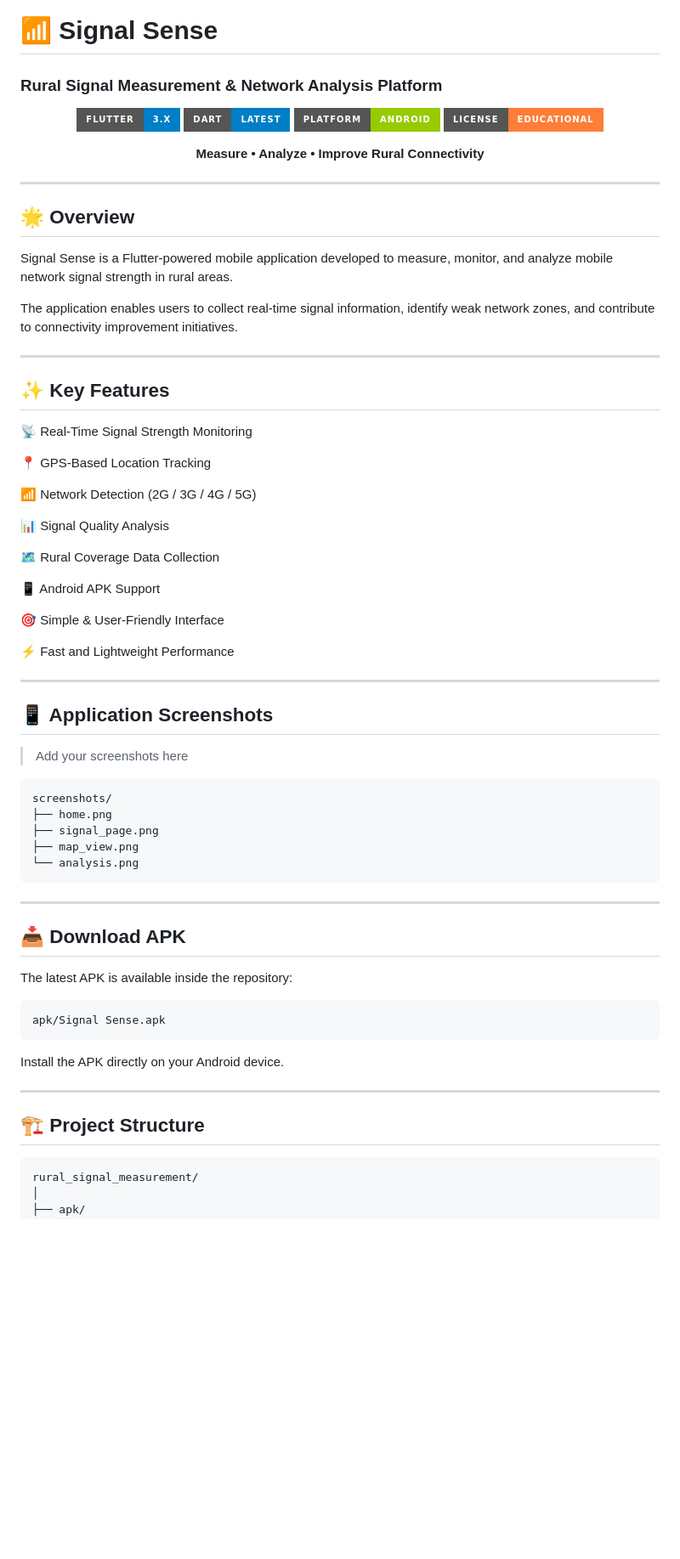
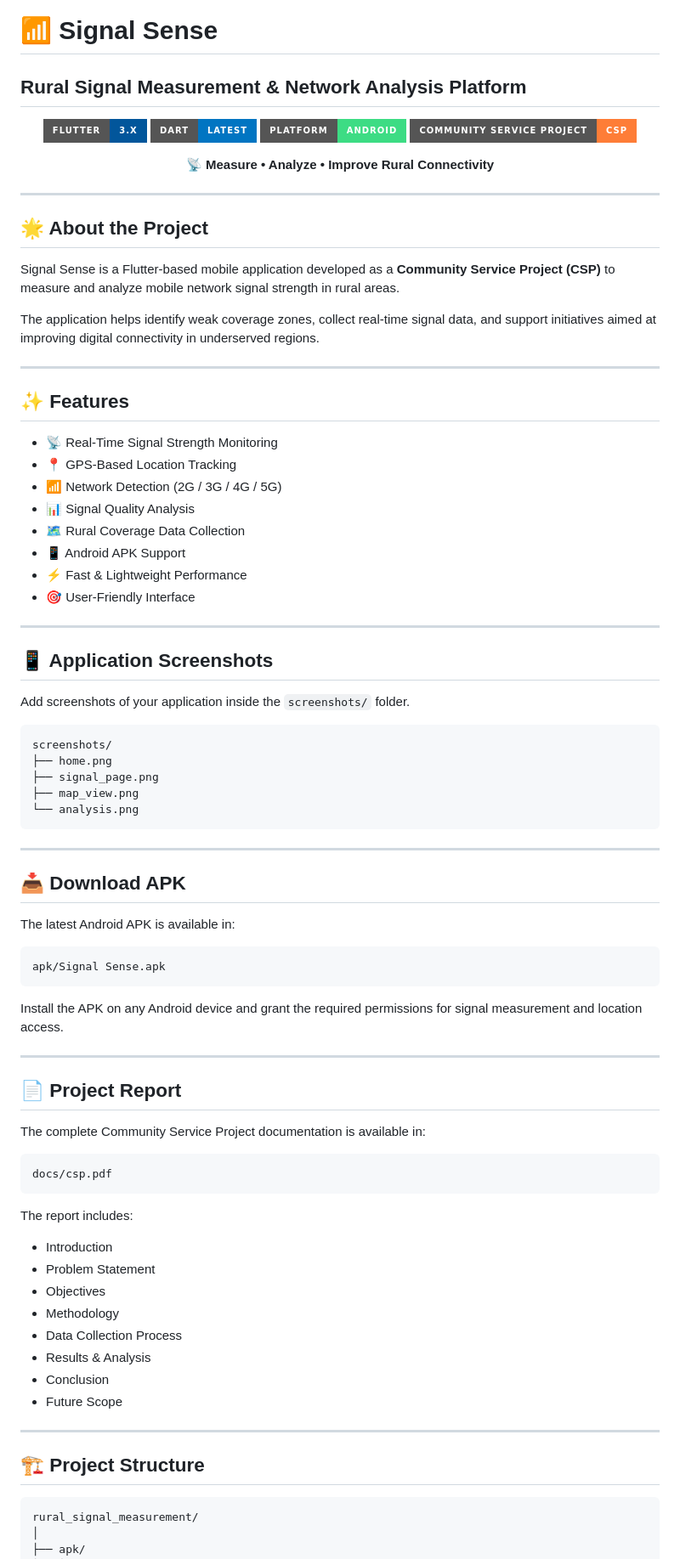
Before and after one commit to srinivaspallapu9/rural_signal_measurement, a Markdown page: README.md, the part around one of its changes. Shown at 85% size. GitHub-like rendering; badges without logos; blank space fills up the shorter version.

````diff
--- a/README.md
+++ b/README.md
@@ -1,53 +1,46 @@
 # 📶 Signal Sense
 
-### Rural Signal Measurement & Network Analysis Platform
+## Rural Signal Measurement & Network Analysis Platform
 
 <p align="center">
-  <img src="https://img.shields.io/badge/Flutter-3.x-blue?style=for-the-badge&logo=flutter" />
-  <img src="https://img.shields.io/badge/Dart-Latest-blue?style=for-the-badge&logo=dart" />
-  <img src="https://img.shields.io/badge/Platform-Android-green?style=for-the-badge" />
-  <img src="https://img.shields.io/badge/License-Educational-orange?style=for-the-badge" />
+  <img src="https://img.shields.io/badge/Flutter-3.x-02569B?style=for-the-badge&logo=flutter" />
+  <img src="https://img.shields.io/badge/Dart-Latest-0175C2?style=for-the-badge&logo=dart" />
+  <img src="https://img.shields.io/badge/Platform-Android-3DDC84?style=for-the-badge&logo=android" />
+  <img src="https://img.shields.io/badge/Community%20Service%20Project-CSP-orange?style=for-the-badge" />
 </p>
 
 <p align="center">
-  <b>Measure • Analyze • Improve Rural Connectivity</b>
+  <b>📡 Measure • Analyze • Improve Rural Connectivity</b>
 </p>
 
 ---
 
-## 🌟 Overview
+## 🌟 About the Project
 
-Signal Sense is a Flutter-powered mobile application developed to measure, monitor, and analyze mobile network signal strength in rural areas.
+Signal Sense is a Flutter-based mobile application developed as a **Community Service Project (CSP)** to measure and analyze mobile network signal strength in rural areas.
 
-The application enables users to collect real-time signal information, identify weak network zones, and contribute to connectivity improvement initiatives.
+The application helps identify weak coverage zones, collect real-time signal data, and support initiatives aimed at improving digital connectivity in underserved regions.
 
 ---
 
-## ✨ Key Features
+## ✨ Features
 
-📡 Real-Time Signal Strength Monitoring
-
-📍 GPS-Based Location Tracking
-
-📶 Network Detection (2G / 3G / 4G / 5G)
-
-📊 Signal Quality Analysis
-
-🗺️ Rural Coverage Data Collection
-
-📱 Android APK Support
-
-🎯 Simple & User-Friendly Interface
-
-⚡ Fast and Lightweight Performance
+* 📡 Real-Time Signal Strength Monitoring
+* 📍 GPS-Based Location Tracking
+* 📶 Network Detection (2G / 3G / 4G / 5G)
+* 📊 Signal Quality Analysis
+* 🗺️ Rural Coverage Data Collection
+* 📱 Android APK Support
+* ⚡ Fast & Lightweight Performance
+* 🎯 User-Friendly Interface
 
 ---
 
 ## 📱 Application Screenshots
 
-> Add your screenshots here
+Add screenshots of your application inside the `screenshots/` folder.
 
-```text id="x5kr7t"
+```text
 screenshots/
 ├── home.png
 ├── signal_page.png
@@ -59,19 +52,40 @@ screenshots/
 
 ## 📥 Download APK
 
-The latest APK is available inside the repository:
+The latest Android APK is available in:
 
-```text id="zd6y9s"
+```text
 apk/Signal Sense.apk
 ```
 
-Install the APK directly on your Android device.
+Install the APK on any Android device and grant the required permissions for signal measurement and location access.
+
+---
+
+## 📄 Project Report
+
+The complete Community Service Project documentation is available in:
+
+```text
+docs/csp.pdf
+```
+
+The report includes:
+
+* Introduction
+* Problem Statement
+* Objectives
+* Methodology
+* Data Collection Process
+* Results & Analysis
+* Conclusion
+* Future Scope
 
 ---
 
 ## 🏗️ Project Structure
 
-```text id="wkjmpc"
+```text
 rural_signal_measurement/
 │
 ├── apk/
````
Also changed, not shown: other parts of README.md (+25 -22 lines).
